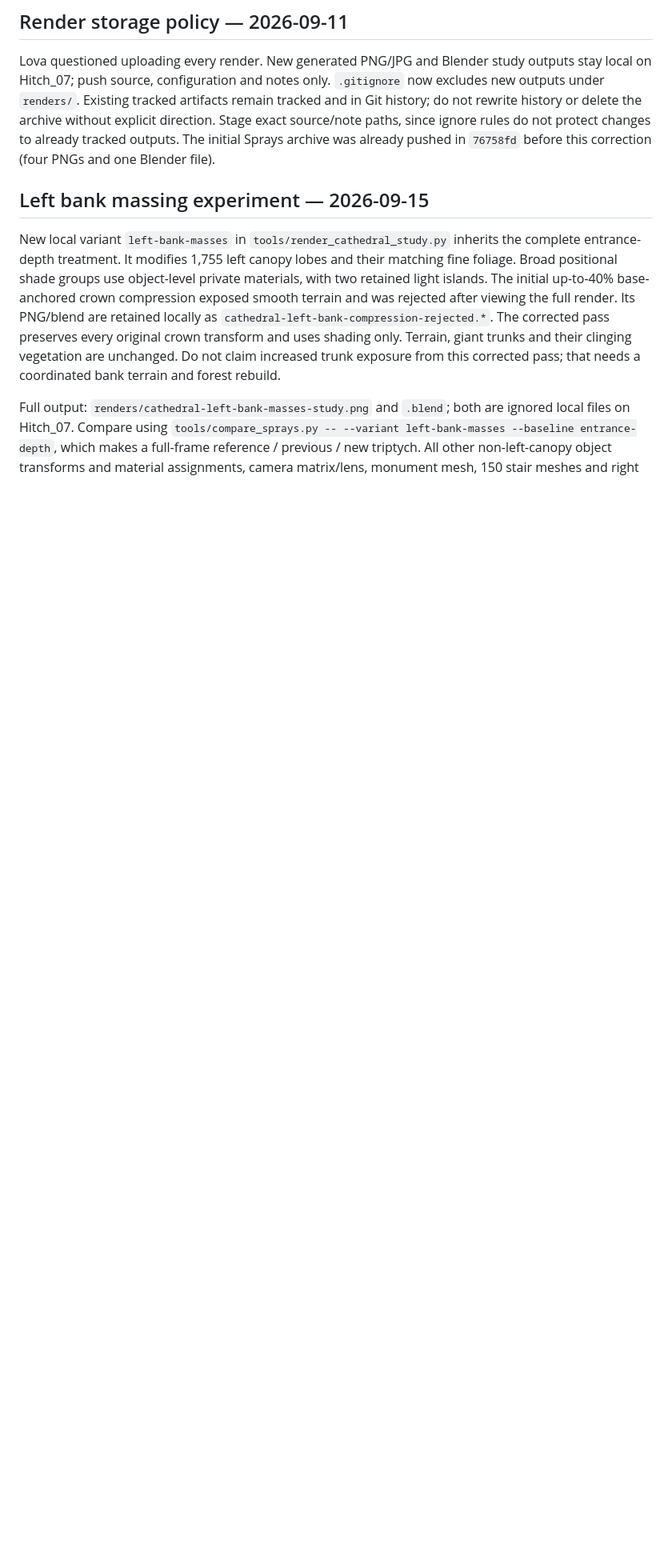
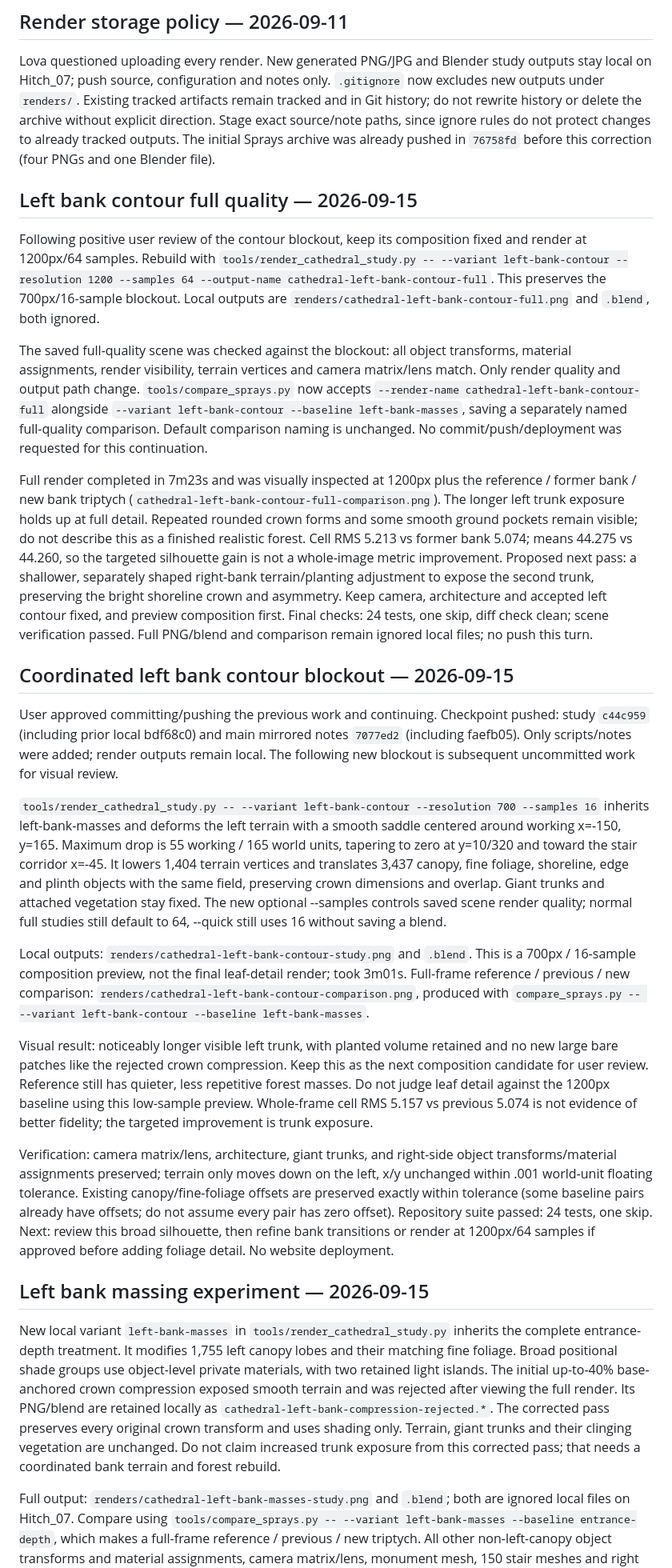
Before and after one commit to lrakoto/monolith, a Markdown page: BLENDER_HANDOFF.md, the part around the change. Shown at 80% size. Drawn GitHub-style; blank space fills up the shorter version.

Commit message:
Mirror approved left bank contour handoff

```diff
--- a/BLENDER_HANDOFF.md
+++ b/BLENDER_HANDOFF.md
@@ -94,6 +94,26 @@ outputs under `renders/`. Existing tracked artifacts remain tracked and in Git h
 rewrite history or delete the archive without explicit direction. Stage exact source/note paths,
 since ignore rules do not protect changes to already tracked outputs. The initial Sprays archive
 was already pushed in `76758fd` before this correction (four PNGs and one Blender file).
+
+## Left bank contour full quality — 2026-09-15
+
+Following positive user review of the contour blockout, keep its composition fixed and render at 1200px/64 samples. Rebuild with `tools/render_cathedral_study.py -- --variant left-bank-contour --resolution 1200 --samples 64 --output-name cathedral-left-bank-contour-full`. This preserves the 700px/16-sample blockout. Local outputs are `renders/cathedral-left-bank-contour-full.png` and `.blend`, both ignored.
+
+The saved full-quality scene was checked against the blockout: all object transforms, material assignments, render visibility, terrain vertices and camera matrix/lens match. Only render quality and output path change. `tools/compare_sprays.py` now accepts `--render-name cathedral-left-bank-contour-full` alongside `--variant left-bank-contour --baseline left-bank-masses`, saving a separately named full-quality comparison. Default comparison naming is unchanged. No commit/push/deployment was requested for this continuation.
+
+Full render completed in 7m23s and was visually inspected at 1200px plus the reference / former bank / new bank triptych (`cathedral-left-bank-contour-full-comparison.png`). The longer left trunk exposure holds up at full detail. Repeated rounded crown forms and some smooth ground pockets remain visible; do not describe this as a finished realistic forest. Cell RMS 5.213 vs former bank 5.074; means 44.275 vs 44.260, so the targeted silhouette gain is not a whole-image metric improvement. Proposed next pass: a shallower, separately shaped right-bank terrain/planting adjustment to expose the second trunk, preserving the bright shoreline crown and asymmetry. Keep camera, architecture and accepted left contour fixed, and preview composition first. Final checks: 24 tests, one skip, diff check clean; scene verification passed. Full PNG/blend and comparison remain ignored local files; no push this turn.
+
+## Coordinated left bank contour blockout — 2026-09-15
+
+User approved committing/pushing the previous work and continuing. Checkpoint pushed: study `c44c959` (including prior local bdf68c0) and main mirrored notes `7077ed2` (including faefb05). Only scripts/notes were added; render outputs remain local. The following new blockout is subsequent uncommitted work for visual review.
+
+`tools/render_cathedral_study.py -- --variant left-bank-contour --resolution 700 --samples 16` inherits left-bank-masses and deforms the left terrain with a smooth saddle centered around working x=-150, y=165. Maximum drop is 55 working / 165 world units, tapering to zero at y=10/320 and toward the stair corridor x=-45. It lowers 1,404 terrain vertices and translates 3,437 canopy, fine foliage, shoreline, edge and plinth objects with the same field, preserving crown dimensions and overlap. Giant trunks and attached vegetation stay fixed. The new optional --samples controls saved scene render quality; normal full studies still default to 64, --quick still uses 16 without saving a blend.
+
+Local outputs: `renders/cathedral-left-bank-contour-study.png` and `.blend`. This is a 700px / 16-sample composition preview, not the final leaf-detail render; took 3m01s. Full-frame reference / previous / new comparison: `renders/cathedral-left-bank-contour-comparison.png`, produced with `compare_sprays.py -- --variant left-bank-contour --baseline left-bank-masses`.
+
+Visual result: noticeably longer visible left trunk, with planted volume retained and no new large bare patches like the rejected crown compression. Keep this as the next composition candidate for user review. Reference still has quieter, less repetitive forest masses. Do not judge leaf detail against the 1200px baseline using this low-sample preview. Whole-frame cell RMS 5.157 vs previous 5.074 is not evidence of better fidelity; the targeted improvement is trunk exposure.
+
+Verification: camera matrix/lens, architecture, giant trunks, and right-side object transforms/material assignments preserved; terrain only moves down on the left, x/y unchanged within .001 world-unit floating tolerance. Existing canopy/fine-foliage offsets are preserved exactly within tolerance (some baseline pairs already have offsets; do not assume every pair has zero offset). Repository suite passed: 24 tests, one skip. Next: review this broad silhouette, then refine bank transitions or render at 1200px/64 samples if approved before adding foliage detail. No website deployment.
 
 ## Left bank massing experiment — 2026-09-15
 
```
